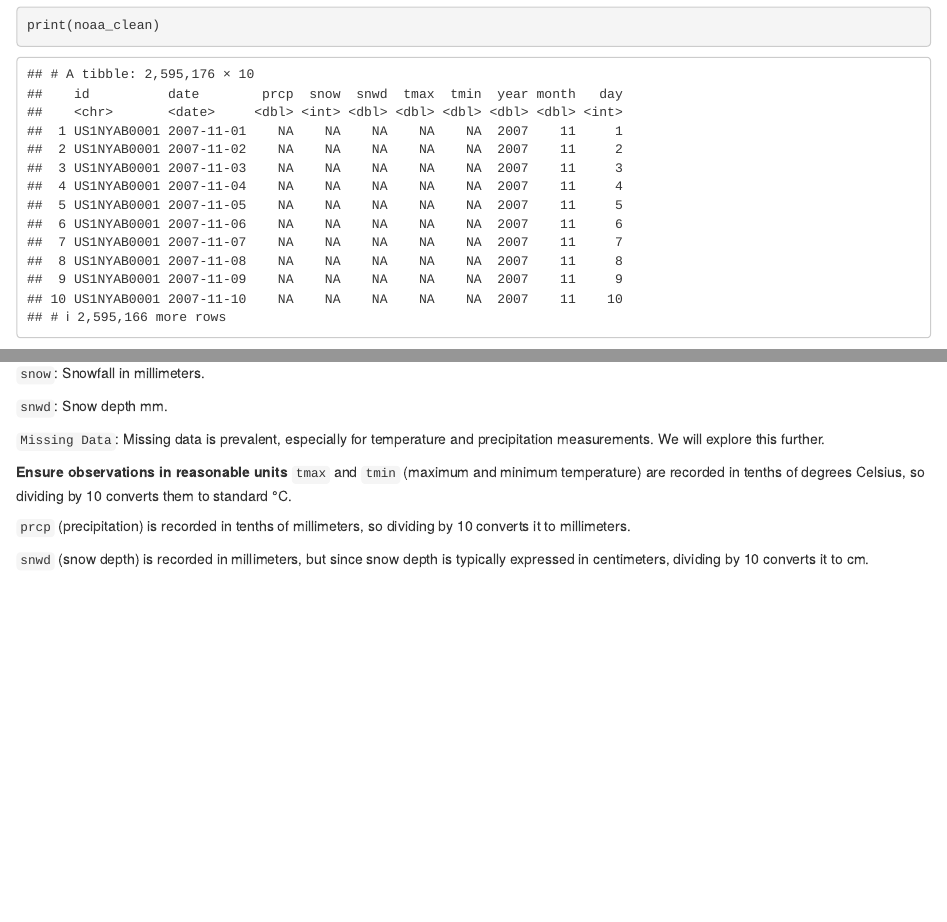
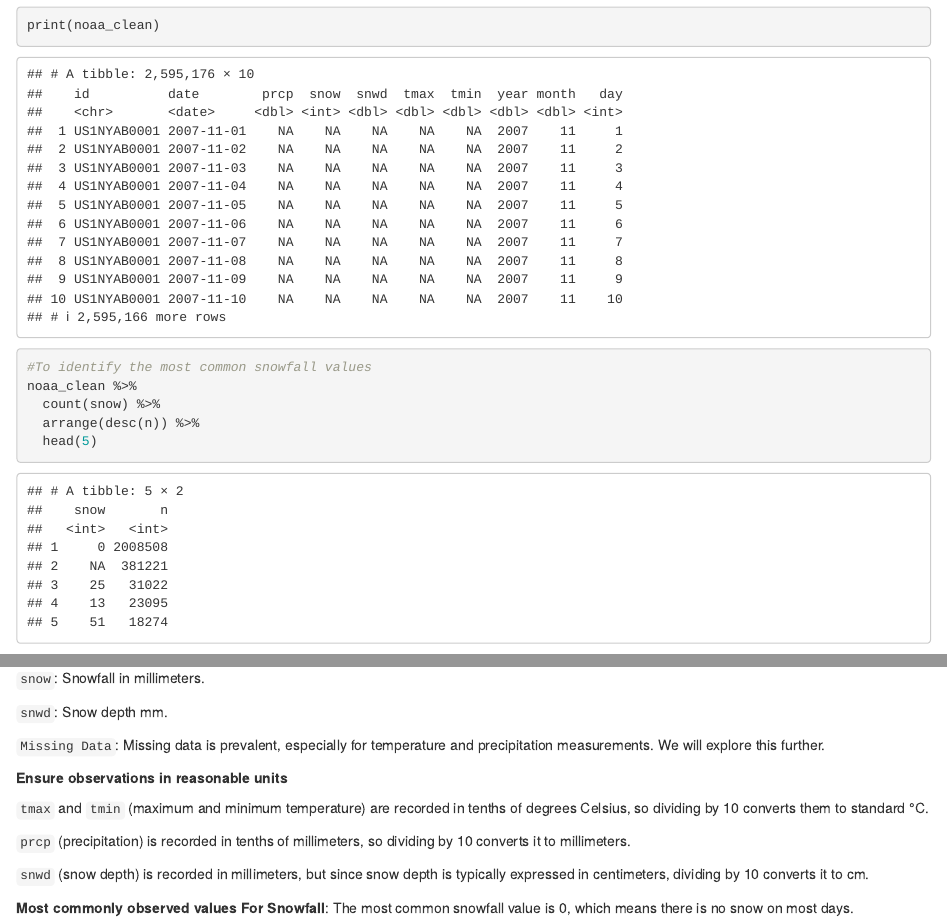
Before and after one commit to Jiayi1230/P8105_HW3_JG4890, an R Markdown document (P8105.Rmd): the page in a window 1100 px wide, from 1310 px down, and a second part further down, joined at a grey line. The pictures show the output file P8105.html that the author committed with the source, opened offline.

Commit message:
The most common values for snowfall.

````diff
--- a/P8105.Rmd
+++ b/P8105.Rmd
@@ -23,6 +23,13 @@ noaa_clean <- ny_noaa %>%
   mutate(year = year(date), month = month(date), day = day(date))
 head(noaa_clean)
 print(noaa_clean)
+
+#To identify the most common snowfall values
+noaa_clean %>%
+  count(snow) %>%
+  arrange(desc(n)) %>%
+  head(5)
+
 ```
 Size and Structure: The NOAA dataset contains daily weather data from several stations in New York State. The dataset has `r nrow(ny_noaa)` rows and `r ncol(ny_noaa)` columns which is over 2.5 million rows and multiple columns such as `id`, `date`, `tmax`, `tmin`, `prcp`, `snwd`, and `snow`.
 
@@ -43,8 +50,11 @@ Key Variables:
 `Missing Data`: Missing data is prevalent, especially for temperature and precipitation measurements. We will explore this further.
 
 **Ensure observations in reasonable units**
+
 `tmax` and `tmin` (maximum and minimum temperature) are recorded in tenths of degrees Celsius, so dividing by 10 converts them to standard °C.
 
 `prcp` (precipitation) is recorded in tenths of millimeters, so dividing by 10 converts it to millimeters.
 
 `snwd` (snow depth) is recorded in millimeters, but since snow depth is typically expressed in centimeters, dividing by 10 converts it to cm.
+
+**Most commonly observed values For Snowfall**: The most common snowfall value is 0, which means there is no snow on most days.
````
Also changed, not shown: P8105.html.
